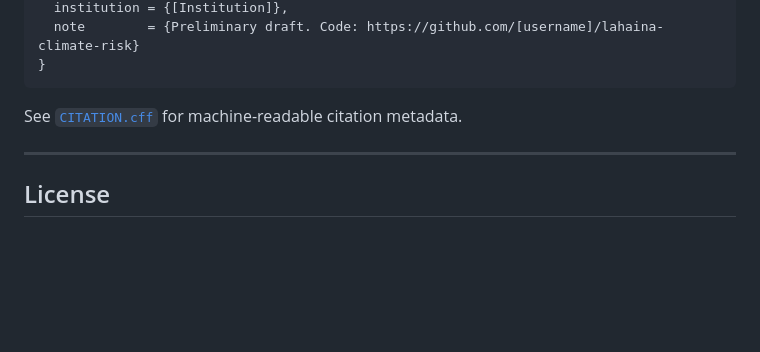
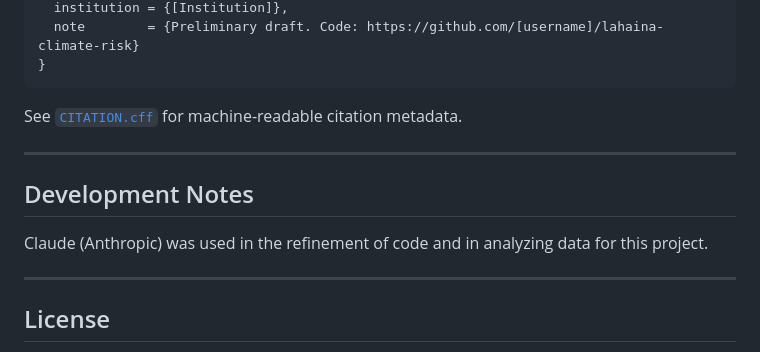
Before and after one commit to ShaggyDog1964/lahaina-climate-risk, a Markdown page: README.md, the part around the change. GitHub-like rendering; blank space fills up the shorter version.

Commit message:
Add AI usage note to README

```diff
--- a/README.md
+++ b/README.md
@@ -225,6 +225,12 @@ See [`CITATION.cff`](CITATION.cff) for machine-readable citation metadata.
 
 ---
 
+## Development Notes
+
+Claude (Anthropic) was used in the refinement of code and in analyzing data for this project.
+
+---
+
 ## License
 
 [MIT License](LICENSE). Data sourced from public U.S. government databases and Zillow Research.
```
